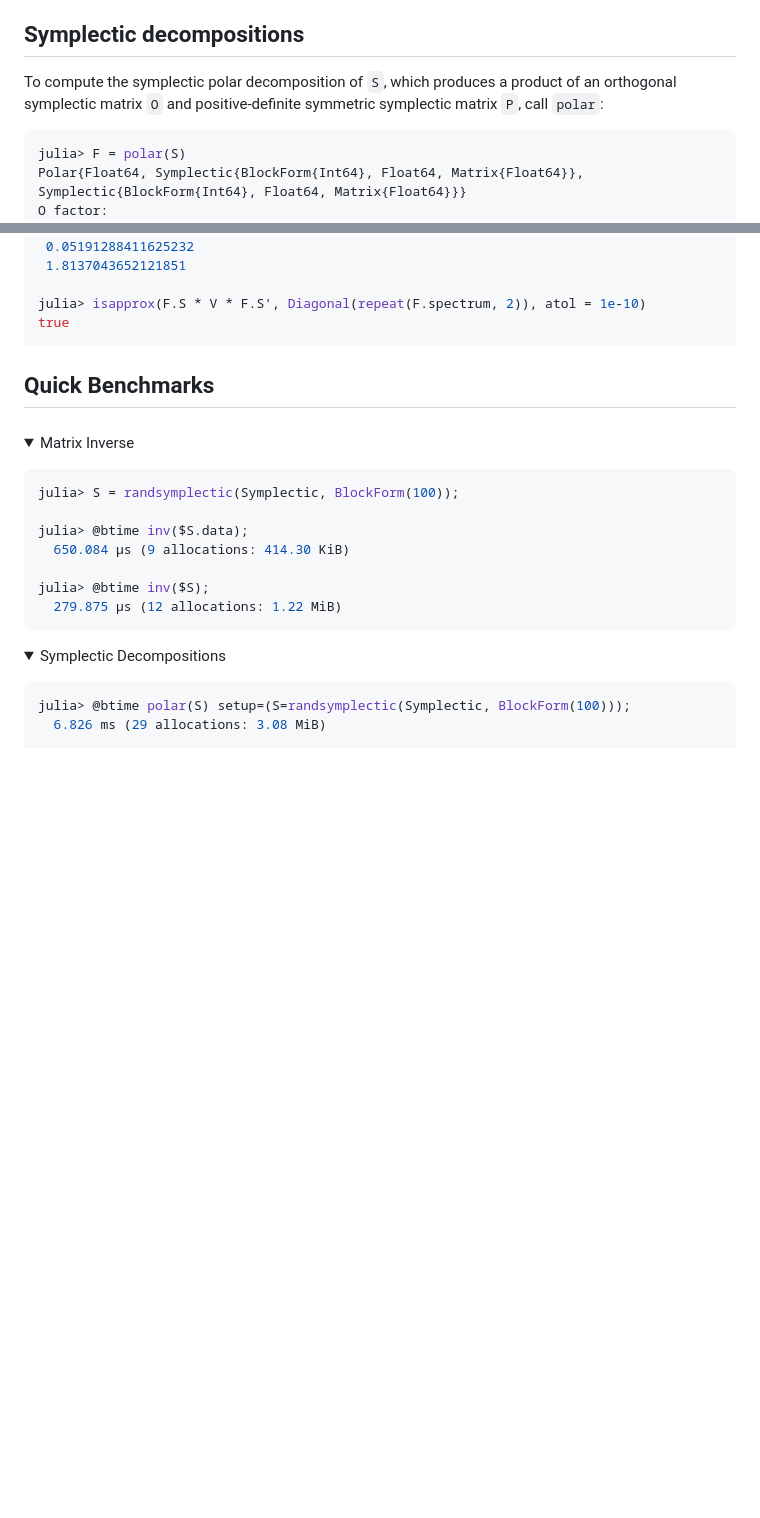
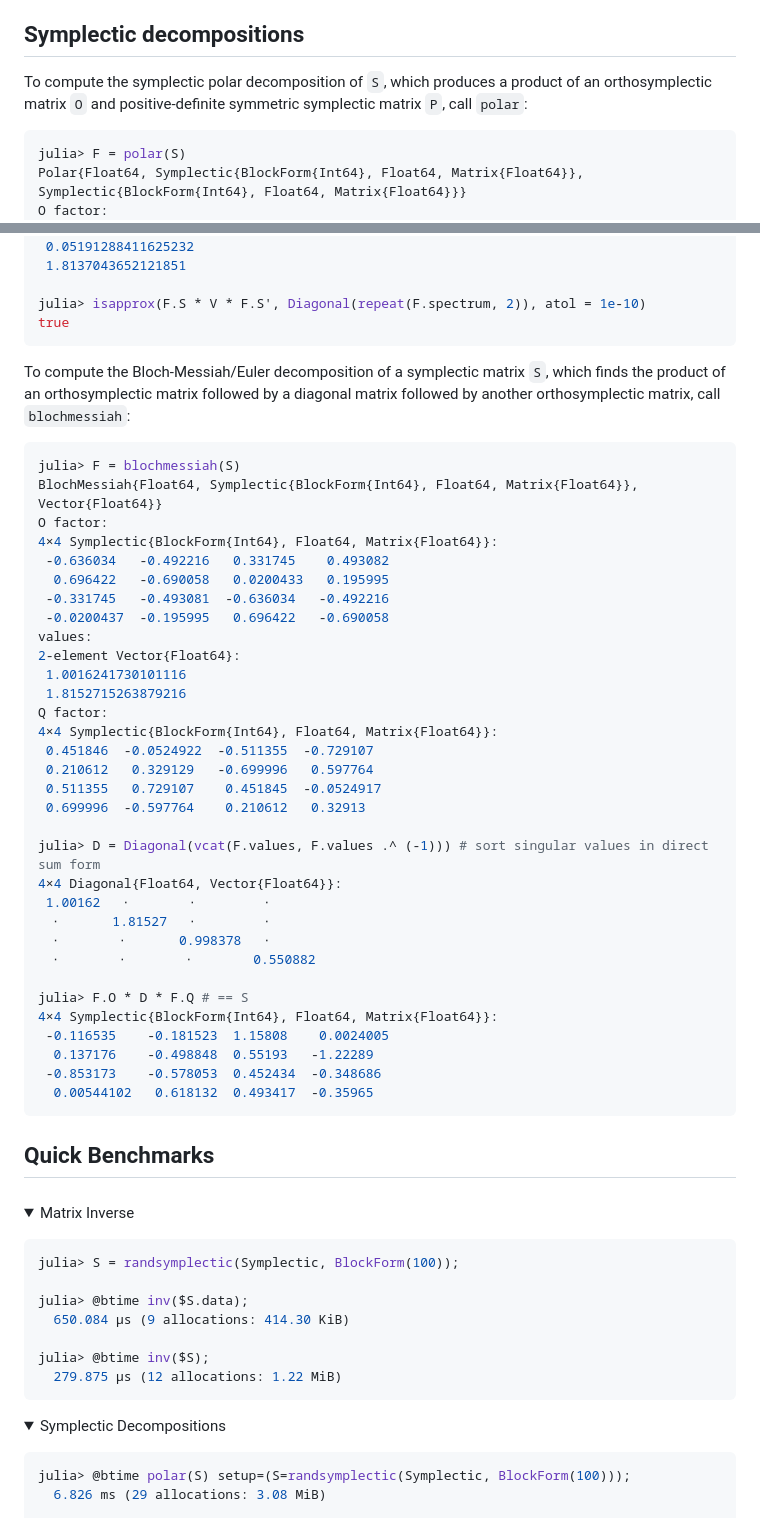
Before and after one commit to apkille/SymplecticFactorizations.jl, a Markdown page: README.md, 2 parts joined by grey strips. Rendered like a GitHub page; folded sections open; blank space fills up the shorter version.

Commit message:
update readme with bloch-messiah decomposition

````diff
--- a/README.md
+++ b/README.md
@@ -64,7 +64,7 @@ In the last line of code, the symplectic check failed because we defined `s` wit
 
 ## Symplectic decompositions
 
-To compute the symplectic polar decomposition of `S`, which produces a product of an orthogonal symplectic matrix `O` and positive-definite symmetric symplectic matrix `P`, call `polar`:
+To compute the symplectic polar decomposition of `S`, which produces a product of an orthosymplectic matrix `O` and positive-definite symmetric symplectic matrix `P`, call `polar`:
 
 ```julia
 julia> F = polar(S)
@@ -111,6 +111,43 @@ symplectic spectrum:
 
 julia> isapprox(F.S * V * F.S', Diagonal(repeat(F.spectrum, 2)), atol = 1e-10)
 true
+```
+
+To compute the Bloch-Messiah/Euler decomposition of a symplectic matrix `S`, which finds the product of an orthosymplectic matrix followed by a diagonal matrix followed by another orthosymplectic matrix, call `blochmessiah`:
+
+```julia
+julia> F = blochmessiah(S)
+BlochMessiah{Float64, Symplectic{BlockForm{Int64}, Float64, Matrix{Float64}}, Vector{Float64}}
+O factor:
+4×4 Symplectic{BlockForm{Int64}, Float64, Matrix{Float64}}:
+ -0.636034   -0.492216   0.331745    0.493082
+  0.696422   -0.690058   0.0200433   0.195995
+ -0.331745   -0.493081  -0.636034   -0.492216
+ -0.0200437  -0.195995   0.696422   -0.690058
+values:
+2-element Vector{Float64}:
+ 1.0016241730101116
+ 1.8152715263879216
+Q factor:
+4×4 Symplectic{BlockForm{Int64}, Float64, Matrix{Float64}}:
+ 0.451846  -0.0524922  -0.511355  -0.729107
+ 0.210612   0.329129   -0.699996   0.597764
+ 0.511355   0.729107    0.451845  -0.0524917
+ 0.699996  -0.597764    0.210612   0.32913
+
+julia> D = Diagonal(vcat(F.values, F.values .^ (-1))) # sort singular values in direct sum form
+4×4 Diagonal{Float64, Vector{Float64}}:
+ 1.00162   ⋅        ⋅         ⋅
+  ⋅       1.81527   ⋅         ⋅
+  ⋅        ⋅       0.998378   ⋅
+  ⋅        ⋅        ⋅        0.550882
+
+julia> F.O * D * F.Q # == S
+4×4 Symplectic{BlockForm{Int64}, Float64, Matrix{Float64}}:
+ -0.116535    -0.181523  1.15808    0.0024005
+  0.137176    -0.498848  0.55193   -1.22289
+ -0.853173    -0.578053  0.452434  -0.348686
+  0.00544102   0.618132  0.493417  -0.35965
 ```
 
 ## Quick Benchmarks
````
